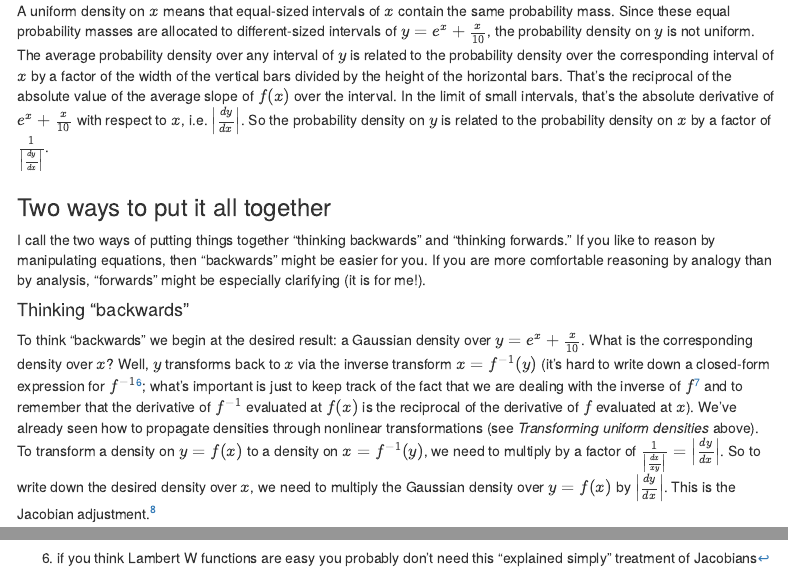
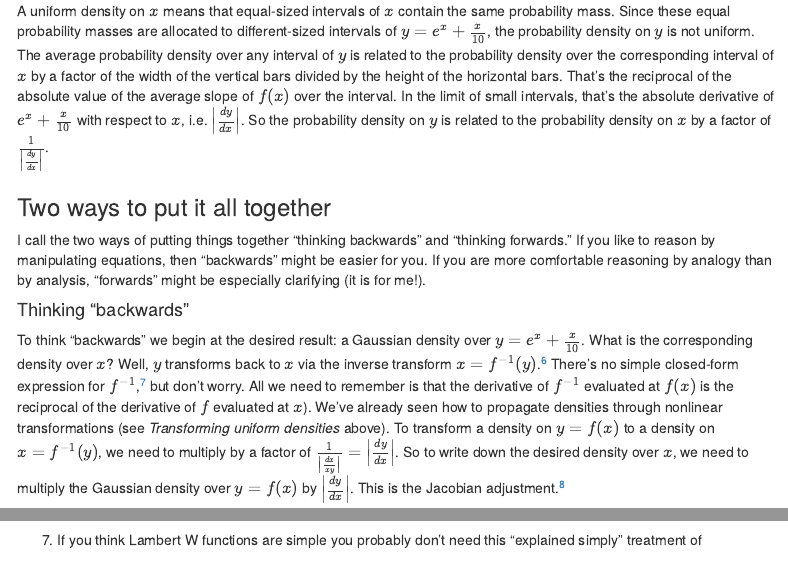
Before and after one commit to jsocolar/jacobians, an R Markdown document (Jacobians.Rmd): the page in a window 1100 px wide, from 2230 px down, and a second part further down, joined at a grey line. Rendered offline with R 4.5, knitr and Pandoc, with nearby package versions; some code elsewhere in the file could not run offline; menus at the side of the page are left out; common packages that the code uses without loading them are loaded.

Commit message:
more minor edits for clarity

```diff
--- a/Jacobians.Rmd
+++ b/Jacobians.Rmd
@@ -95,7 +95,7 @@ A uniform density on $x$ means that equal-sized intervals of $x$ contain the sam
 I call the two ways of putting things together "thinking backwards" and "thinking forwards." If you like to reason by manipulating equations, then "backwards" might be easier for you. If you are more comfortable reasoning by analogy than by analysis, "forwards" might be especially clarifying (it is for me!).
 
 #### Thinking "backwards"
-To think "backwards" we begin at the desired result: a Gaussian density over $y = e^x + \frac{x}{10}$. What is the corresponding density over $x$? Well, $y$ transforms back to $x$ via the inverse transform $x = f^{-1}(y)$ (it's hard to write down a closed-form expression for $f^{-1}$^[if you think Lambert W functions are easy you probably don't need this "explained simply" treatment of Jacobians]; what's important is just to keep track of the fact that we are dealing with the inverse of $f$^[Note that Jacobian adjustments only work for invertible transformations. For univariate transformations, it is common to see the requirements listed as "monotonic and continuously differentiable"; this is precisely equivalent to "invertible and continously differentiable."] and to remember that the derivative of $f^{-1}$ evaluated at $f(x)$ is the reciprocal of the derivative of $f$ evaluated at $x$). We've already seen how to propagate densities through nonlinear transformations (see *Transforming uniform densities* above). To transform a density on $y = f(x)$ to a density on $x = f^{-1}(y)$, we need to multiply by a factor of $\frac{1}{\left|\frac{dx}{xy}\right|} = \left|\frac{dy}{dx}\right|$. So to write down the desired density over $x$, we need to multiply the Gaussian density over $y = f(x)$ by $\left|\frac{dy}{dx}\right|$. This is the Jacobian adjustment.^[To multiply densities, we add their logarithms.]
+To think "backwards" we begin at the desired result: a Gaussian density over $y = e^x + \frac{x}{10}$. What is the corresponding density over $x$? Well, $y$ transforms back to $x$ via the inverse transform $x = f^{-1}(y)$.^[Note that Jacobian adjustments only work for invertible transformations. For univariate transformations, it is common to see the requirements listed as "monotonic and continuously differentiable"; this is precisely equivalent to "invertible and continously differentiable."] There's no simple closed-form expression for $f^{-1}$,^[If you think Lambert W functions are simple you probably don't need this "explained simply" treatment of Jacobians.] but don't worry. All we need to remember is that the derivative of $f^{-1}$ evaluated at $f(x)$ is the reciprocal of the derivative of $f$ evaluated at $x$). We've already seen how to propagate densities through nonlinear transformations (see *Transforming uniform densities* above). To transform a density on $y = f(x)$ to a density on $x = f^{-1}(y)$, we need to multiply by a factor of $\frac{1}{\left|\frac{dx}{xy}\right|} = \left|\frac{dy}{dx}\right|$. So to write down the desired density over $x$, we need to multiply the Gaussian density over $y = f(x)$ by $\left|\frac{dy}{dx}\right|$. This is the Jacobian adjustment.^[To multiply densities, we add their logarithms.]
 
 #### Thinking "forwards"
 To think "forwards" we begin with a uniform density on $x$. As we've seen, this uniform density induces a density on $y=e^x + \frac{x}{10}$ proportional to $\frac{1}{\left|\frac{dy}{dx}\right|}$. So a sampling statement to increment the target density for $y$ does exactly what we expect, but it modifies the wrong *starting point* for the target density (because a flat initial density on $x$ induces an initial density for $y$ that is *not flat*). If we want to start from a flat target density for $e^x+\frac{x}{10}$, we need to apply a correction to flatten out the target. We achieve this by multiplying by $\left|\frac{dy}{dx}\right|$, which we choose because it is the reciprocal of the starting point. This, again, is the Jacobian adjustment.
```
Also changed, not shown: 1 other file.
